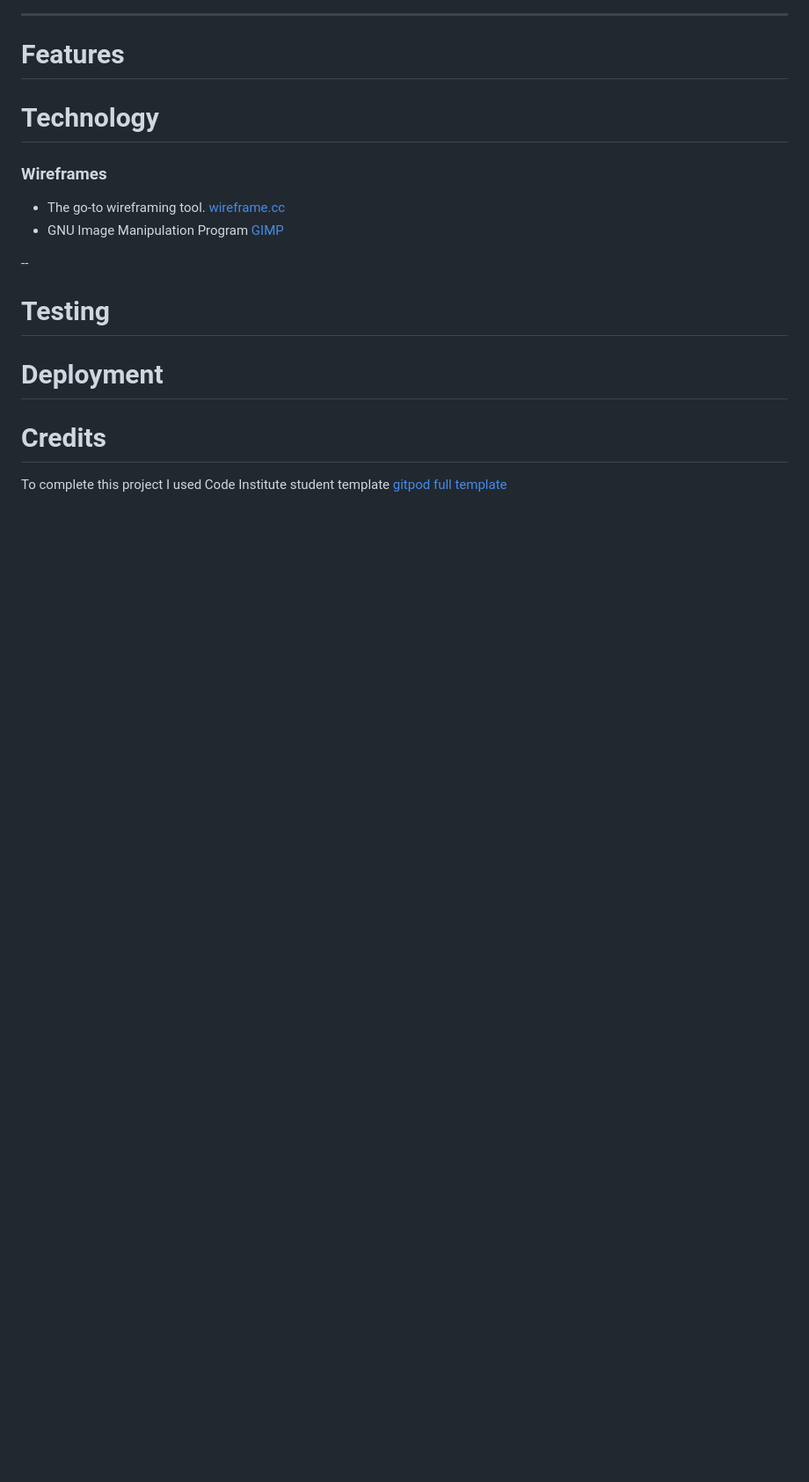
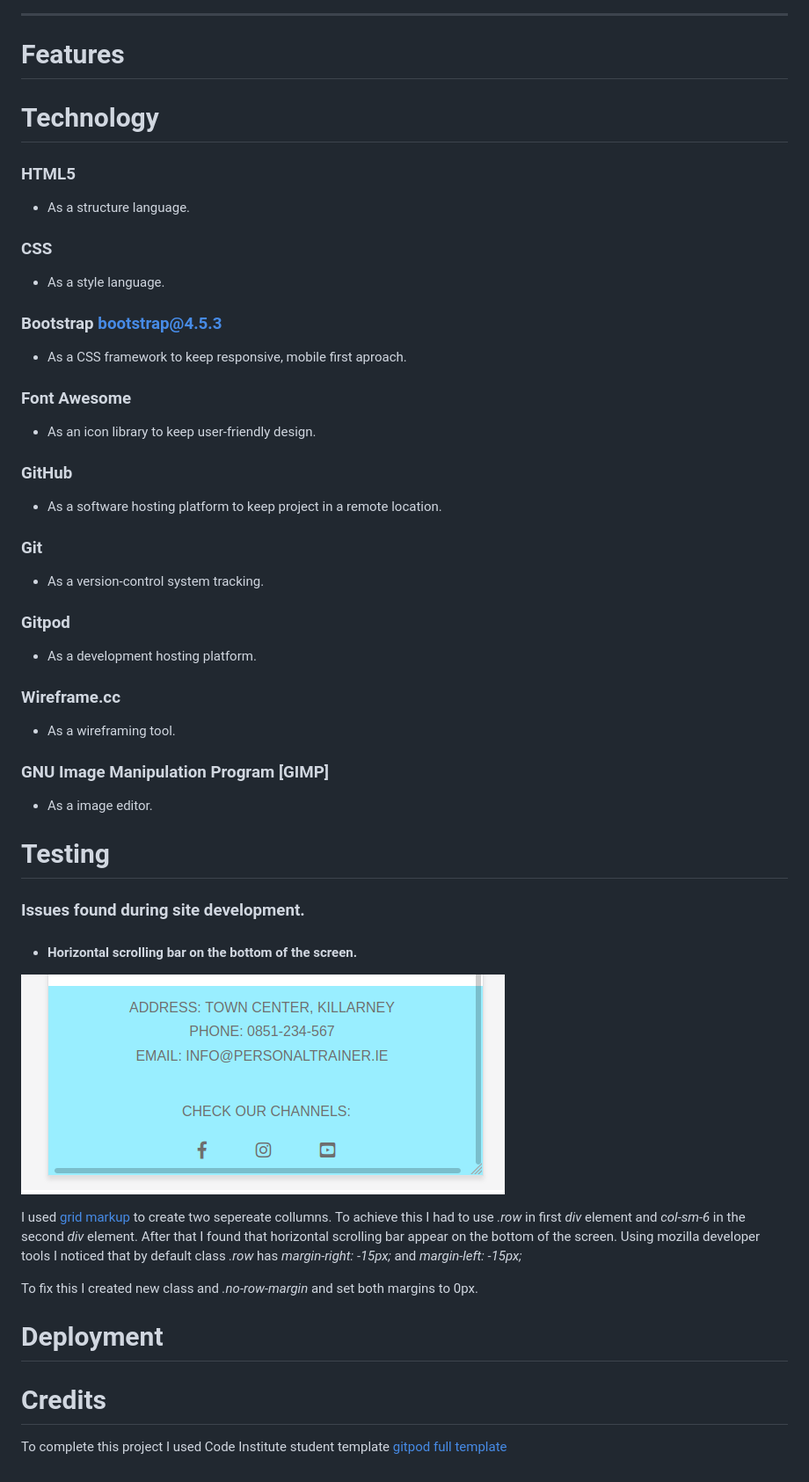
Before and after one commit to marcin-kli/MP1, a Markdown page: README.md, the part around the change printed below. Shown: that part at 88% size. Drawn GitHub-style; pictures changed too: testing/testing_issue_1.png (added); blank space fills up the shorter version.

Commit message:
Technology section added, tessting issue described

```diff
--- a/README.md
+++ b/README.md
@@ -75,13 +78,48 @@ The website is designed to be easy and user-friendy on all type of devices. On d
 
 # Technology
 
-### Wireframes
-* The go-to wireframing tool. [wireframe.cc](https://wireframe.cc/)
-* GNU Image Manipulation Program [GIMP](https://www.gimp.org/)
+### HTML5
+* As a structure language.
 
---
+### CSS
+* As a style language.
+
+### Bootstrap bootstrap@4.5.3
+* As a CSS framework to keep responsive, mobile first aproach.
+
+### Font Awesome
+* As an icon library to keep user-friendly design.
+
+### GitHub
+* As a software hosting platform to keep project in a remote location.
+
+### Git
+* As a version-control system tracking.
+
+### Gitpod
+* As a development hosting platform.
+
+### Wireframe.cc
+* As a wireframing tool.
+
+### GNU Image Manipulation Program [GIMP]
+* As a image editor.
+
 
 # Testing
+
+### Issues found during site development.
+
+* #### Horizontal scrolling bar on the bottom of the screen.
+![testing_issue_1](testing/testing_issue_1.png)
+
+I used [grid markup](https://getbootstrap.com/docs/4.5/components/card/#header-and-footer)
+to create two sepereate collumns. To achieve this I had to use *.row* in first *div* element and *col-sm-6* in the second *div* element.
+After that I found that horizontal scrolling bar appear on the bottom of the screen.
+Using mozilla developer tools I noticed that by default class *.row* has *margin-right: -15px;* and *margin-left: -15px;*
+
+To fix this I created new class and *.no-row-margin* and set both margins to 0px.
+
 
 
 # Deployment
```
Also changed, not shown: other parts of README.md (+5 -2 lines).
